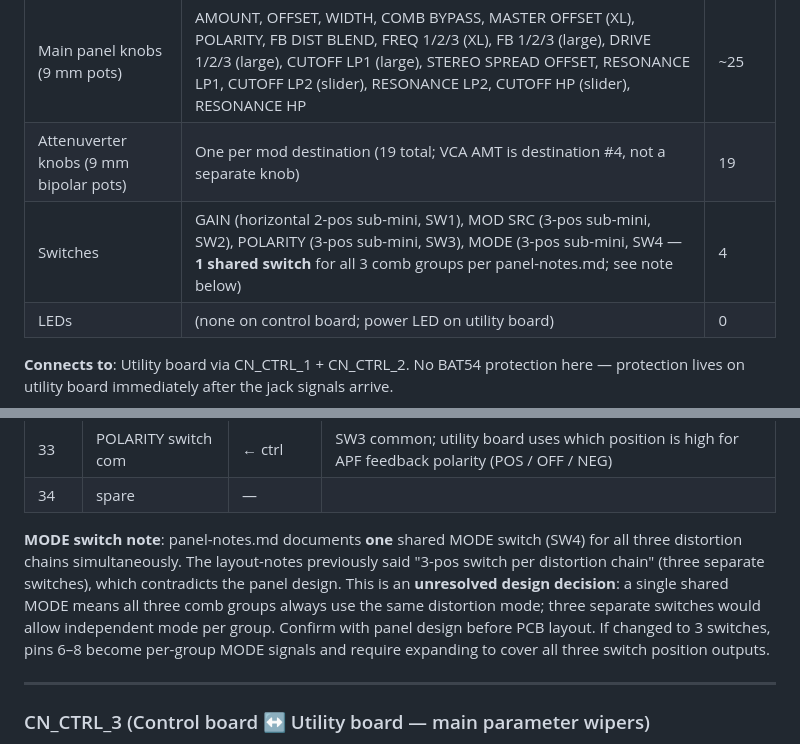
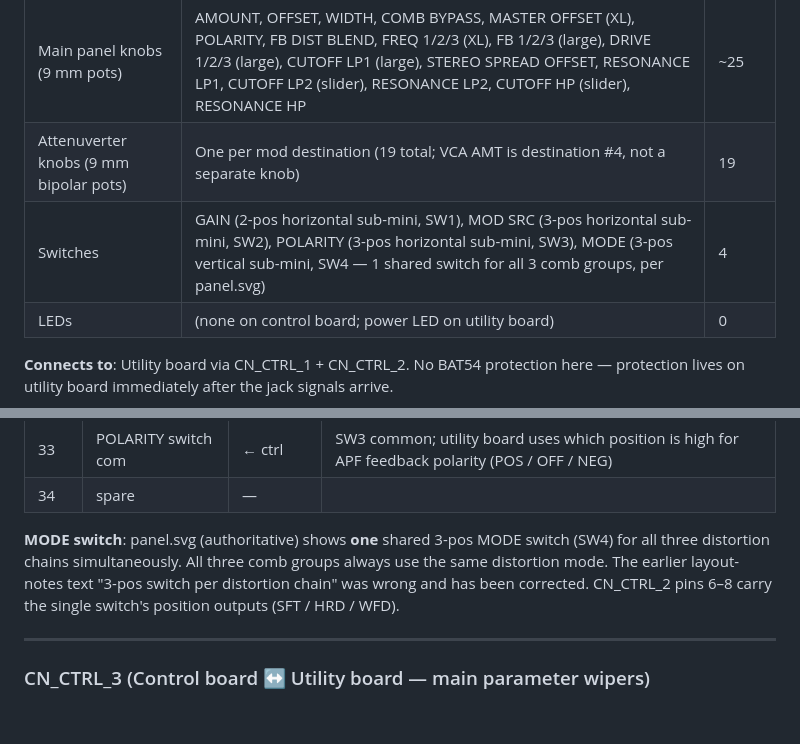
Before and after one commit to jeffmhopkins/POGO, a Markdown page: specs/board-layout/layout-notes.md, 2 parts joined by grey strips. Drawn GitHub-style; blank space fills up the shorter version.

```diff
--- a/specs/board-layout/layout-notes.md
+++ b/specs/board-layout/layout-notes.md
@@ -72,7 +72,7 @@ All components are through-hole (Thonkiconn jacks, pot hardware, switches).
 | CV override jacks | BYPASS CV, OFFSET CV, FB DIST BLEND CV, VCA AMT CV, LP1 CUTOFF CV, LP1 RES CV, LP2 CUTOFF CV, LP2 RES CV, HP CUTOFF CV, HP RES CV, FREQ 1/2/3 CV, FB 1/2/3 CV, DRIVE 1/2/3 CV | 19 |
 | Main panel knobs (9 mm pots) | AMOUNT, OFFSET, WIDTH, COMB BYPASS, MASTER OFFSET (XL), POLARITY, FB DIST BLEND, FREQ 1/2/3 (XL), FB 1/2/3 (large), DRIVE 1/2/3 (large), CUTOFF LP1 (large), STEREO SPREAD OFFSET, RESONANCE LP1, CUTOFF LP2 (slider), RESONANCE LP2, CUTOFF HP (slider), RESONANCE HP | ~25 |
 | Attenuverter knobs (9 mm bipolar pots) | One per mod destination (19 total; VCA AMT is destination #4, not a separate knob) | 19 |
-| Switches | GAIN (horizontal 2-pos sub-mini, SW1), MOD SRC (3-pos sub-mini, SW2), POLARITY (3-pos sub-mini, SW3), MODE (3-pos sub-mini, SW4 — **1 shared switch** for all 3 comb groups per panel-notes.md; see note below) | 4 |
+| Switches | GAIN (2-pos horizontal sub-mini, SW1), MOD SRC (3-pos horizontal sub-mini, SW2), POLARITY (3-pos horizontal sub-mini, SW3), MODE (3-pos vertical sub-mini, SW4 — 1 shared switch for all 3 comb groups, per panel.svg) | 4 |
 | LEDs | (none on control board; power LED on utility board) | 0 |
 
 **Connects to**: Utility board via CN_CTRL_1 + CN_CTRL_2.
@@ -231,13 +231,11 @@ Ribbon cables run from control board (back of panel) down to utility board (hang
 | 33 | POLARITY switch com | ← ctrl | SW3 common; utility board uses which position is high for APF feedback polarity (POS / OFF / NEG) |
 | 34 | spare | — | |
 
-**MODE switch note**: panel-notes.md documents **one** shared MODE switch (SW4) for all three
-distortion chains simultaneously. The layout-notes previously said "3-pos switch per distortion
-chain" (three separate switches), which contradicts the panel design. This is an **unresolved
-design decision**: a single shared MODE means all three comb groups always use the same
-distortion mode; three separate switches would allow independent mode per group. Confirm with
-panel design before PCB layout. If changed to 3 switches, pins 6–8 become per-group MODE
-signals and require expanding to cover all three switch position outputs.
+**MODE switch**: panel.svg (authoritative) shows **one** shared 3-pos MODE switch (SW4) for
+all three distortion chains simultaneously. All three comb groups always use the same
+distortion mode. The earlier layout-notes text "3-pos switch per distortion chain" was wrong
+and has been corrected. CN_CTRL_2 pins 6–8 carry the single switch's position outputs
+(SFT / HRD / WFD).
 
 ---
 
```
Also changed, not shown: specs/kicad-process.md (+8 -12 lines).
